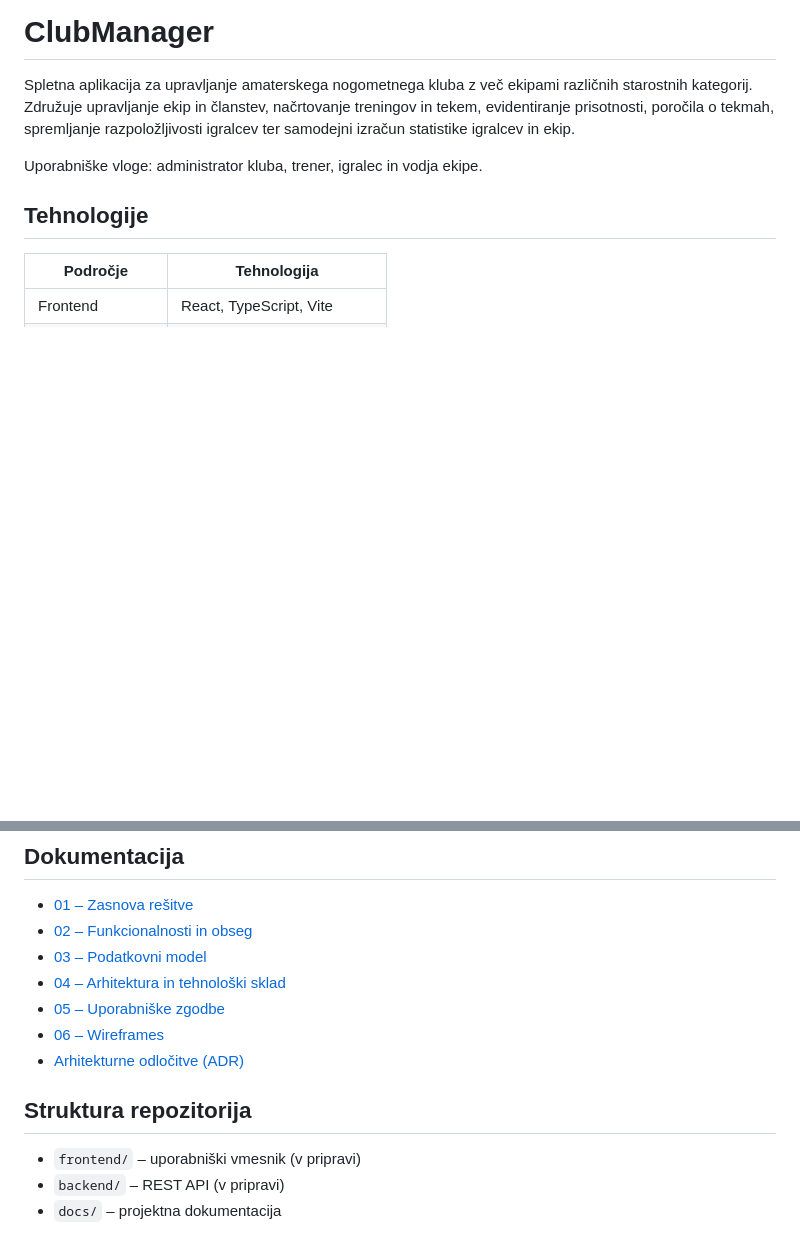
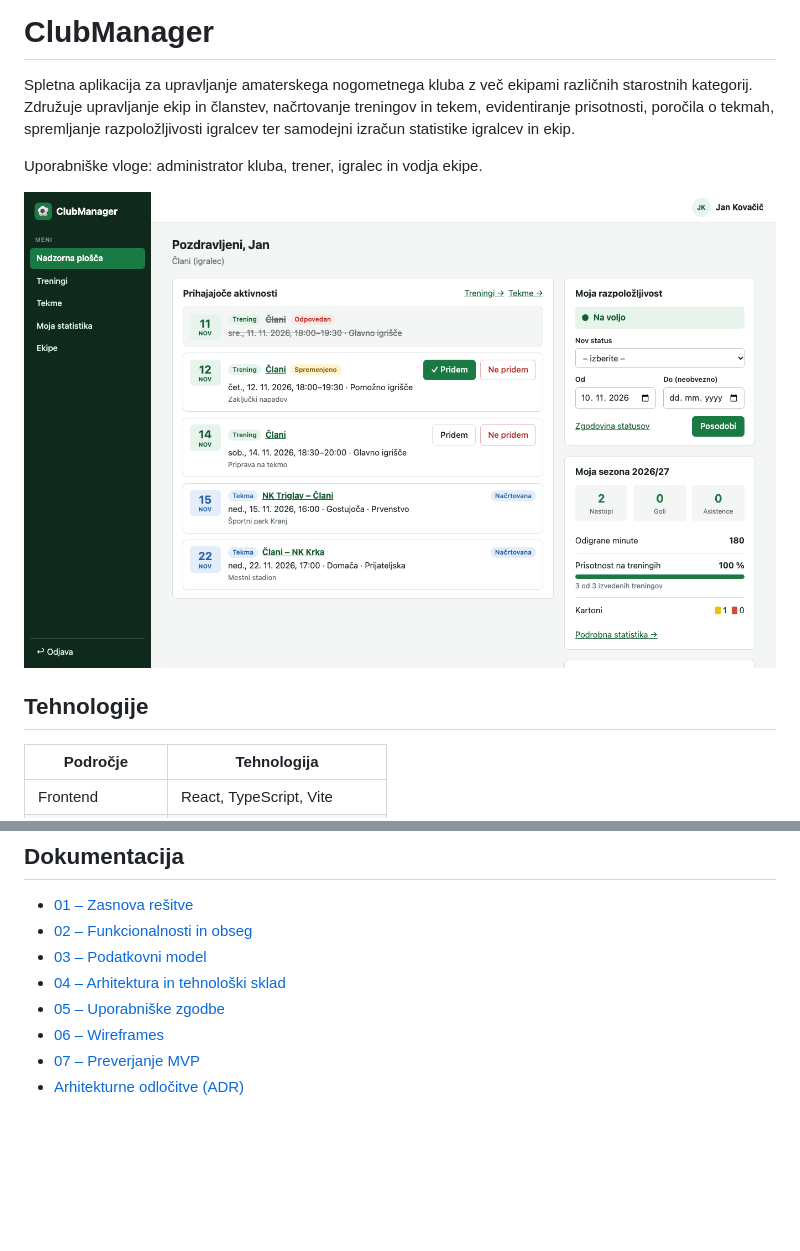
Before and after one commit to DAVIDekNOVAK/ClubManager, a Markdown page: README.md, 2 parts joined by grey strips. Drawn GitHub-style; pictures changed too: docs/slike/nadzorna-plosca.png (added); blank space fills up the shorter version.

Commit message:
docs: navodila za lokalni zagon in zaslonske slike (#48)

```diff
--- a/README.md
+++ b/README.md
@@ -3,6 +3,8 @@
 Spletna aplikacija za upravljanje amaterskega nogometnega kluba z več ekipami različnih starostnih kategorij. Združuje upravljanje ekip in članstev, načrtovanje treningov in tekem, evidentiranje prisotnosti, poročila o tekmah, spremljanje razpoložljivosti igralcev ter samodejni izračun statistike igralcev in ekip.
 
 Uporabniške vloge: administrator kluba, trener, igralec in vodja ekipe.
+
+![Nadzorna plošča igralca](docs/slike/nadzorna-plosca.png)
 
 ## Tehnologije
 
@@ -24,10 +165,5 @@ Uporabniške vloge: administrator kluba, trener, igralec in vodja ekipe.
 - [04 – Arhitektura in tehnološki sklad](docs/04-arhitektura-in-tehnoloski-sklad.md)
 - [05 – Uporabniške zgodbe](docs/05-uporabniske-zgodbe.md)
 - [06 – Wireframes](docs/06-wireframes.md)
+- [07 – Preverjanje MVP](docs/07-preverjanje-mvp.md)
 - [Arhitekturne odločitve (ADR)](docs/adr/)
-
-## Struktura repozitorija
-
-- `frontend/` – uporabniški vmesnik (v pripravi)
-- `backend/` – REST API (v pripravi)
-- `docs/` – projektna dokumentacija
```
Also changed, not shown: other parts of README.md (+139 -0 lines), docs/slike/evidentiranje-prisotnosti.png (added), docs/slike/porocilo-o-tekmi.png (added), docs/slike/statistika-ekipe.png (added).
